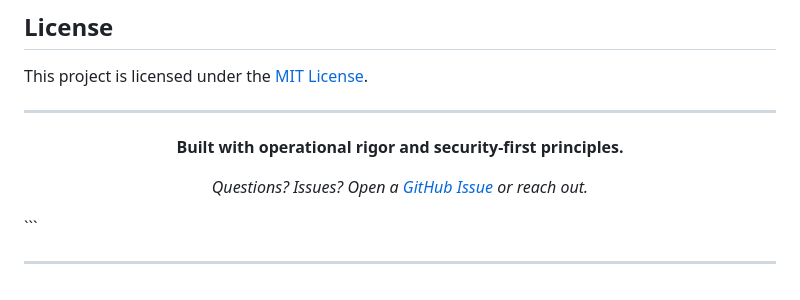
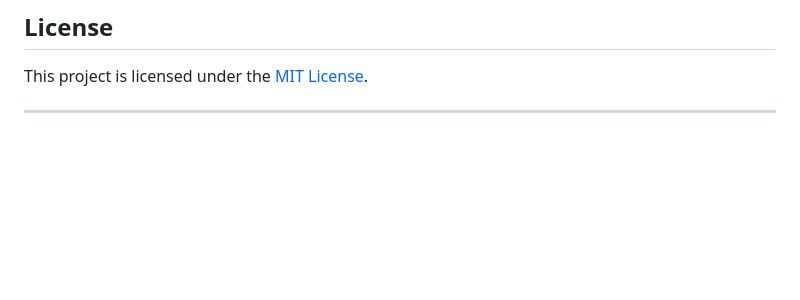
Before and after one commit to longmen2019/MLOps-DevOps-III, a Markdown page: Setup-Multi-Node-Kubernetes-Cluster-Using-Kubeadm/README.md, the part around the change. GitHub-like rendering; blank space fills up the shorter version.

Commit message:
adding kubeadm

````diff
--- a/Setup-Multi-Node-Kubernetes-Cluster-Using-Kubeadm/README.md
+++ b/Setup-Multi-Node-Kubernetes-Cluster-Using-Kubeadm/README.md
@@ -1025,14 +1025,3 @@ Please ensure:
 This project is licensed under the [MIT License](LICENSE).
 
 ---
-
-<div align="center">
-
-**Built with operational rigor and security-first principles.**
-
-*Questions? Issues? Open a [GitHub Issue](../../issues) or reach out.*
-
-</div>
-```
-
----
````
